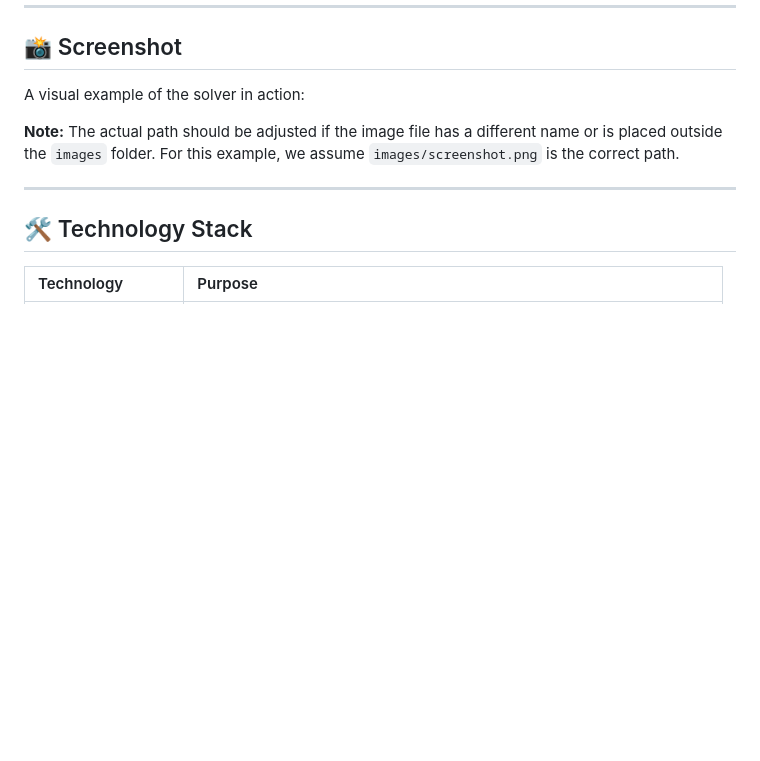
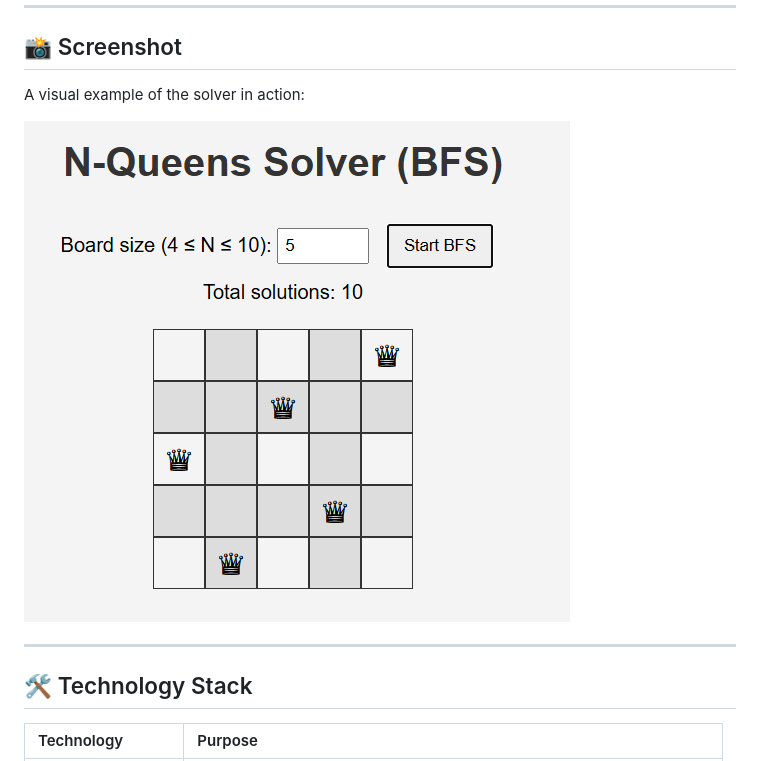
Before and after one commit to SoheibKaddouri/n-queens, a Markdown page: README.md, the part around the change. GitHub-like rendering; blank space fills up the shorter version.

```diff
--- a/README.md
+++ b/README.md
@@ -28,7 +28,7 @@ The N-Queens problem asks for the number of ways to place $N$ non-attacking quee
 A visual example of the solver in action:
 
 
-**Note:** The actual path should be adjusted if the image file has a different name or is placed outside the `images` folder. For this example, we assume `images/screenshot.png` is the correct path.
+![Screenshot of N-Queens Solver](images/screenshot.png)
 
 ---
 
```
